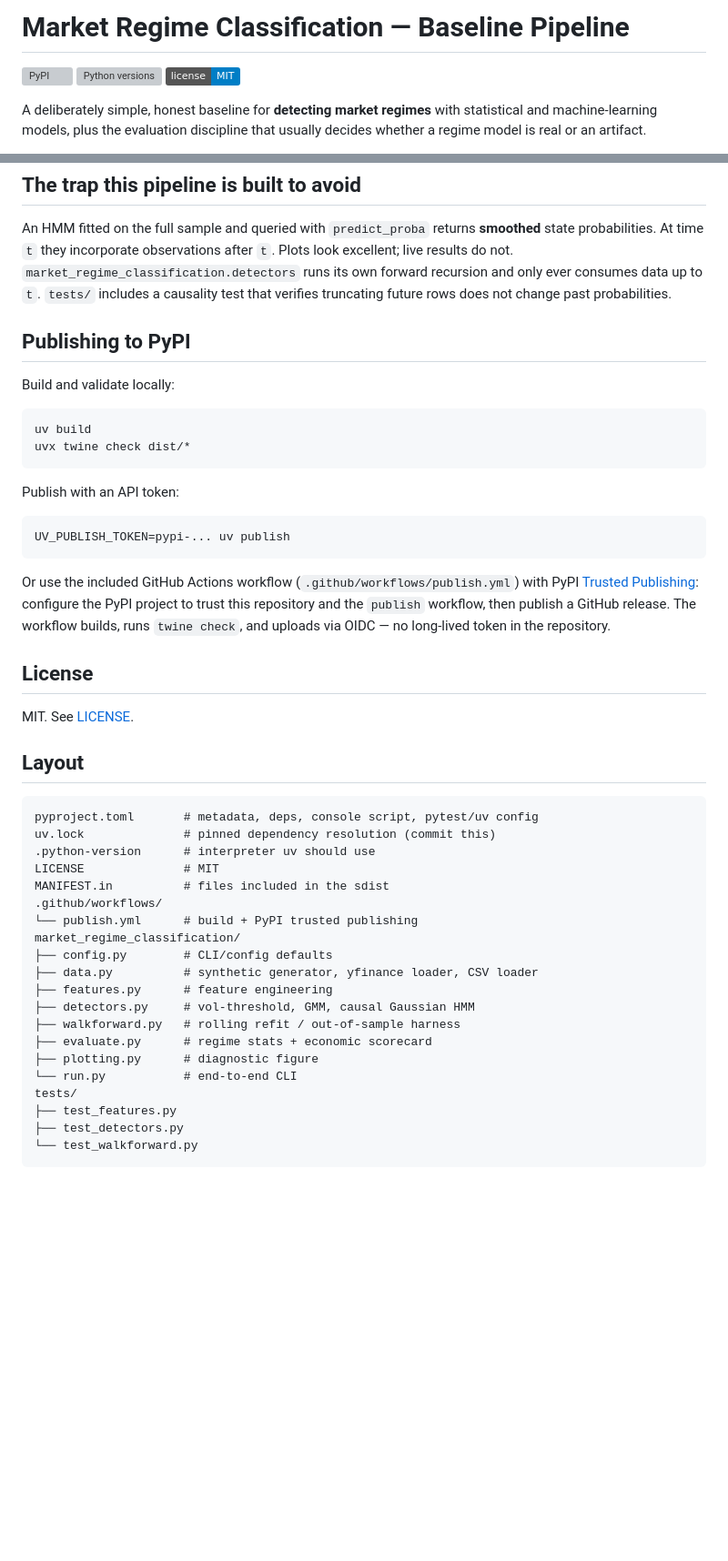
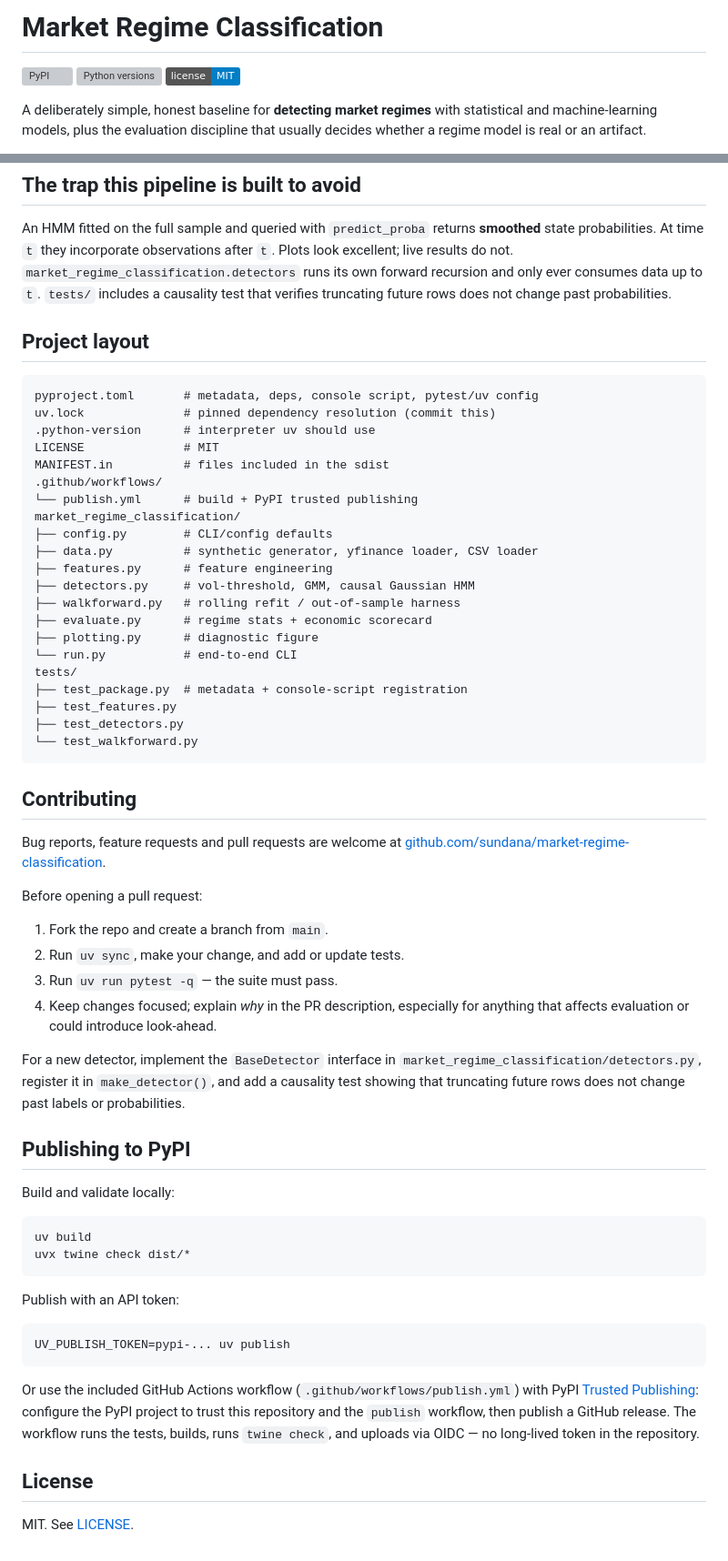
Before and after one commit to sundana/market-regime-classification, a Markdown page: README.md, 2 parts joined by grey strips. Shown at 91% size. Drawn GitHub-style; badges without logos; blank space fills up the shorter version; grey boxes are pictures that could not be loaded.

````diff
--- a/README.md
+++ b/README.md
@@ -1,4 +1,4 @@
-# Market Regime Classification — Baseline Pipeline
+# Market Regime Classification
 
 [![PyPI](https://img.shields.io/pypi/v/market-regime-classification.svg)](https://pypi.org/project/market-regime-classification/)
 [![Python versions](https://img.shields.io/pypi/pyversions/market-regime-classification.svg)](https://pypi.org/project/market-regime-classification/)
@@ -165,6 +231,50 @@ after `t`. Plots look excellent; live results do not.
 only ever consumes data up to `t`. `tests/` includes a causality test that
 verifies truncating future rows does not change past probabilities.
 
+## Project layout
+
+```
+pyproject.toml       # metadata, deps, console script, pytest/uv config
+uv.lock              # pinned dependency resolution (commit this)
+.python-version      # interpreter uv should use
+LICENSE              # MIT
+MANIFEST.in          # files included in the sdist
+.github/workflows/
+└── publish.yml      # build + PyPI trusted publishing
+market_regime_classification/
+├── config.py        # CLI/config defaults
+├── data.py          # synthetic generator, yfinance loader, CSV loader
+├── features.py      # feature engineering
+├── detectors.py     # vol-threshold, GMM, causal Gaussian HMM
+├── walkforward.py   # rolling refit / out-of-sample harness
+├── evaluate.py      # regime stats + economic scorecard
+├── plotting.py      # diagnostic figure
+└── run.py           # end-to-end CLI
+tests/
+├── test_package.py  # metadata + console-script registration
+├── test_features.py
+├── test_detectors.py
+└── test_walkforward.py
+```
+
+## Contributing
+
+Bug reports, feature requests and pull requests are welcome at
+[github.com/sundana/market-regime-classification](https://github.com/sundana/market-regime-classification).
+
+Before opening a pull request:
+
+1. Fork the repo and create a branch from `main`.
+2. Run `uv sync`, make your change, and add or update tests.
+3. Run `uv run pytest -q` — the suite must pass.
+4. Keep changes focused; explain *why* in the PR description, especially for
+   anything that affects evaluation or could introduce look-ahead.
+
+For a new detector, implement the `BaseDetector` interface in
+`market_regime_classification/detectors.py`, register it in
+`make_detector()`, and add a causality test showing that truncating future
+rows does not change past labels or probabilities.
+
 ## Publishing to PyPI
 
 Build and validate locally:
@@ -184,34 +294,9 @@ Or use the included GitHub Actions workflow
 (`.github/workflows/publish.yml`) with PyPI
 [Trusted Publishing](https://docs.pypi.org/trusted-publishers/): configure the
 PyPI project to trust this repository and the `publish` workflow, then publish
-a GitHub release. The workflow builds, runs `twine check`, and uploads via OIDC
-— no long-lived token in the repository.
+a GitHub release. The workflow runs the tests, builds, runs `twine check`, and
+uploads via OIDC — no long-lived token in the repository.
 
 ## License
 
 MIT. See [LICENSE](LICENSE).
-
-## Layout
-
-```
-pyproject.toml       # metadata, deps, console script, pytest/uv config
-uv.lock              # pinned dependency resolution (commit this)
-.python-version      # interpreter uv should use
-LICENSE              # MIT
-MANIFEST.in          # files included in the sdist
-.github/workflows/
-└── publish.yml      # build + PyPI trusted publishing
-market_regime_classification/
-├── config.py        # CLI/config defaults
-├── data.py          # synthetic generator, yfinance loader, CSV loader
-├── features.py      # feature engineering
-├── detectors.py     # vol-threshold, GMM, causal Gaussian HMM
-├── walkforward.py   # rolling refit / out-of-sample harness
-├── evaluate.py      # regime stats + economic scorecard
-├── plotting.py      # diagnostic figure
-└── run.py           # end-to-end CLI
-tests/
-├── test_features.py
-├── test_detectors.py
-└── test_walkforward.py
-```
````
Also changed, not shown: other parts of README.md (+67 -1 lines), docs/regimes-example.png (added).
